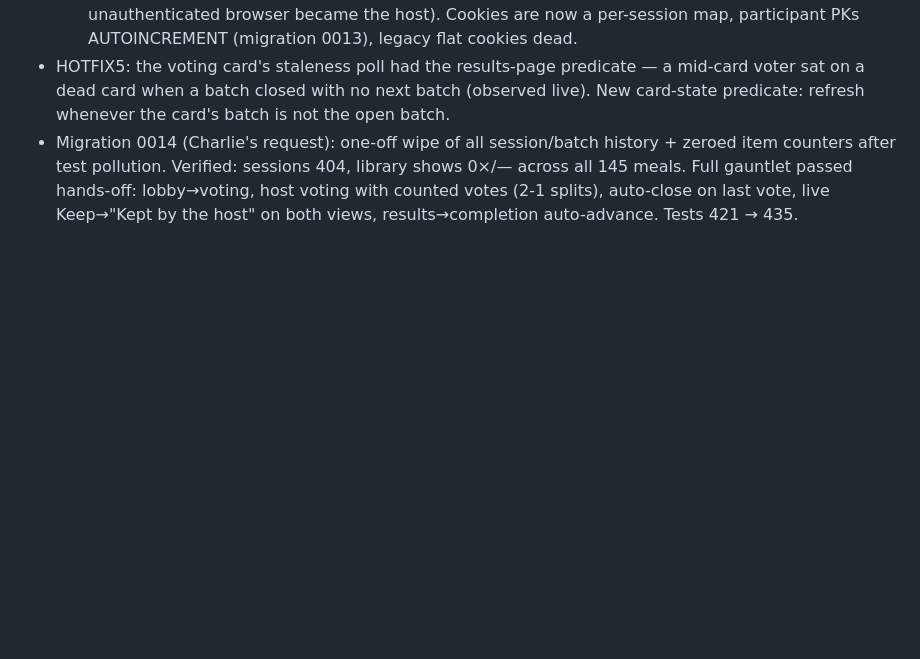
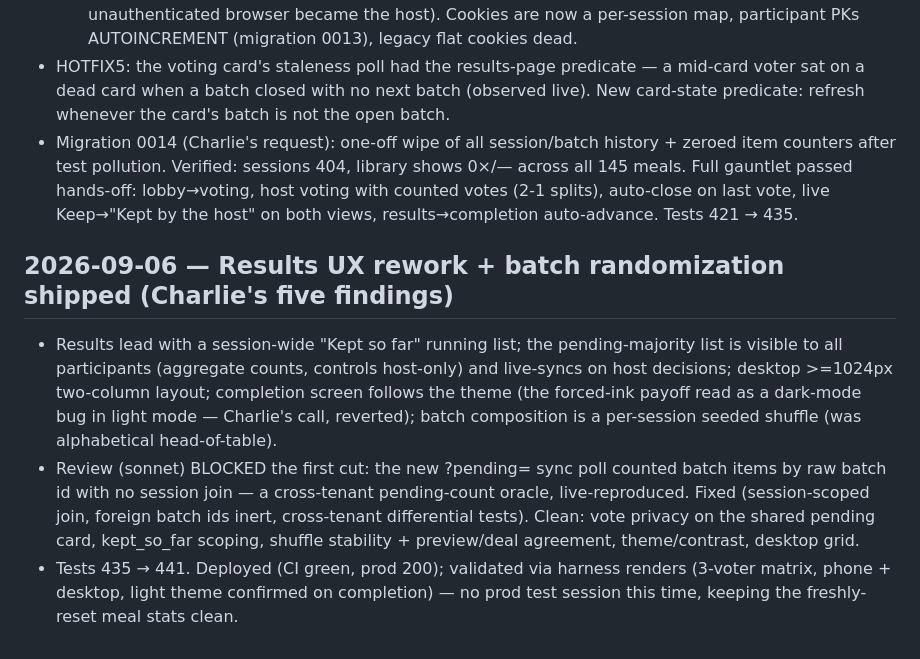
Before and after one commit to vectorlanelabs/samepage, a Markdown page: docs/DEVLOG.md, the part around the change. Rendered like a GitHub page; blank space fills up the shorter version.

Commit message:
docs: results-rework record
Co-Authored-By: Claude Fable 5 <noreply@anthropic.com>

```diff
--- a/docs/DEVLOG.md
+++ b/docs/DEVLOG.md
@@ -1143,3 +1143,19 @@ as host, a second browser + an HTTP client as participants):
 Full gauntlet passed hands-off: lobby→voting, host voting with counted votes (2-1 splits),
 auto-close on last vote, live Keep→"Kept by the host" on both views, results→completion
 auto-advance. Tests 421 → 435.
+
+## 2026-09-06 — Results UX rework + batch randomization shipped (Charlie's five findings)
+
+- Results lead with a session-wide "Kept so far" running list; the pending-majority list is
+  visible to all participants (aggregate counts, controls host-only) and live-syncs on host
+  decisions; desktop >=1024px two-column layout; completion screen follows the theme (the
+  forced-ink payoff read as a dark-mode bug in light mode — Charlie's call, reverted);
+  batch composition is a per-session seeded shuffle (was alphabetical head-of-table).
+- Review (sonnet) BLOCKED the first cut: the new ?pending= sync poll counted batch items by
+  raw batch id with no session join — a cross-tenant pending-count oracle, live-reproduced.
+  Fixed (session-scoped join, foreign batch ids inert, cross-tenant differential tests).
+  Clean: vote privacy on the shared pending card, kept_so_far scoping, shuffle stability +
+  preview/deal agreement, theme/contrast, desktop grid.
+- Tests 435 → 441. Deployed (CI green, prod 200); validated via harness renders (3-voter
+  matrix, phone + desktop, light theme confirmed on completion) — no prod test session this
+  time, keeping the freshly-reset meal stats clean.
```
